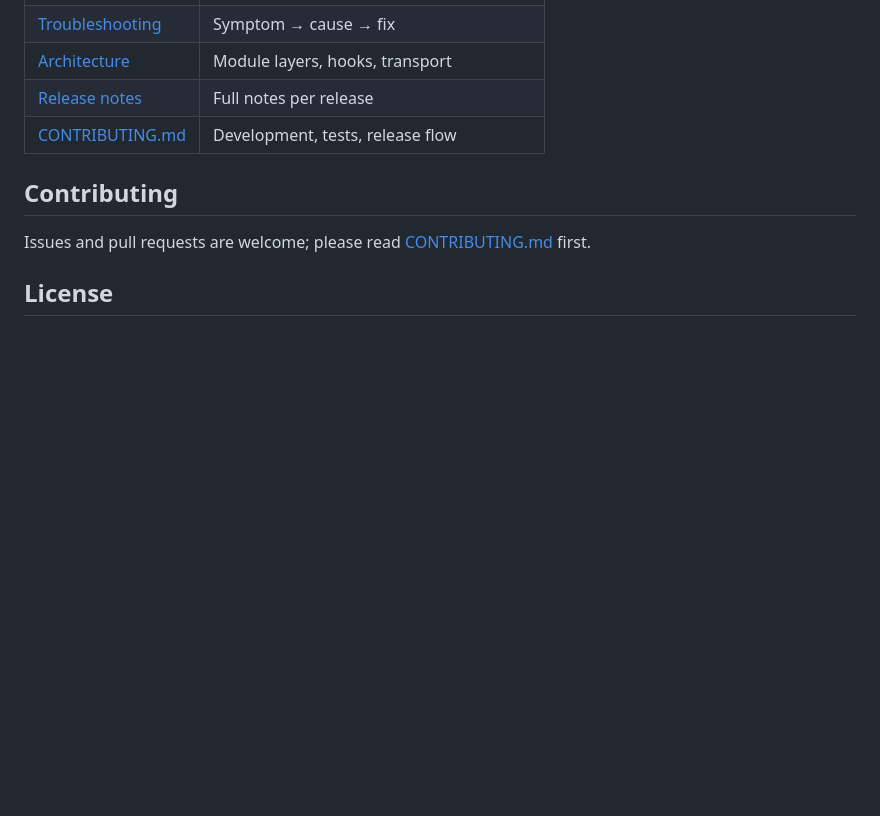
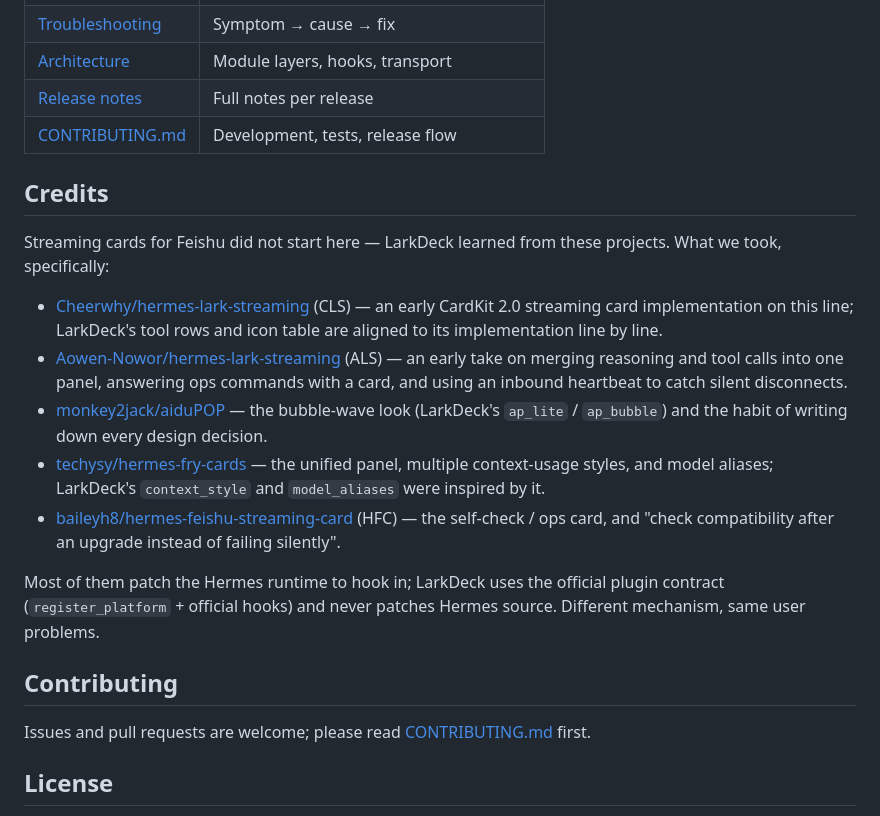
Before and after one commit to zayn-0101/LarkDeck, a Markdown page: README.en.md, the part around the change. Drawn GitHub-style; blank space fills up the shorter version.

Commit message:
docs(readme): 增加「致敬与启发」一节，写明从 CLS/ALS/AP/FC/HFC 学到什么

```diff
--- a/README.en.md
+++ b/README.en.md
@@ -111,6 +111,18 @@ See [docs/guide/commands.md](docs/guide/commands.md).
 | [Release notes](docs/releases/README.md) | Full notes per release |
 | [CONTRIBUTING.md](CONTRIBUTING.md) | Development, tests, release flow |
 
+## Credits
+
+Streaming cards for Feishu did not start here — LarkDeck learned from these projects. What we took, specifically:
+
+- [Cheerwhy/hermes-lark-streaming](https://github.com/Cheerwhy/hermes-lark-streaming) (CLS) — an early CardKit 2.0 streaming card implementation on this line; LarkDeck's tool rows and icon table are aligned to its implementation line by line.
+- [Aowen-Nowor/hermes-lark-streaming](https://github.com/Aowen-Nowor/hermes-lark-streaming) (ALS) — an early take on merging reasoning and tool calls into one panel, answering ops commands with a card, and using an inbound heartbeat to catch silent disconnects.
+- [monkey2jack/aiduPOP](https://github.com/monkey2jack/aiduPOP) — the bubble-wave look (LarkDeck's `ap_lite` / `ap_bubble`) and the habit of writing down every design decision.
+- [techysy/hermes-fry-cards](https://github.com/techysy/hermes-fry-cards) — the unified panel, multiple context-usage styles, and model aliases; LarkDeck's `context_style` and `model_aliases` were inspired by it.
+- [baileyh8/hermes-feishu-streaming-card](https://github.com/baileyh8/hermes-feishu-streaming-card) (HFC) — the self-check / ops card, and "check compatibility after an upgrade instead of failing silently".
+
+Most of them patch the Hermes runtime to hook in; LarkDeck uses the official plugin contract (`register_platform` + official hooks) and never patches Hermes source. Different mechanism, same user problems.
+
 ## Contributing
 
 Issues and pull requests are welcome; please read [CONTRIBUTING.md](CONTRIBUTING.md) first.
```
Also changed, not shown: README.md (+12 -0 lines).
